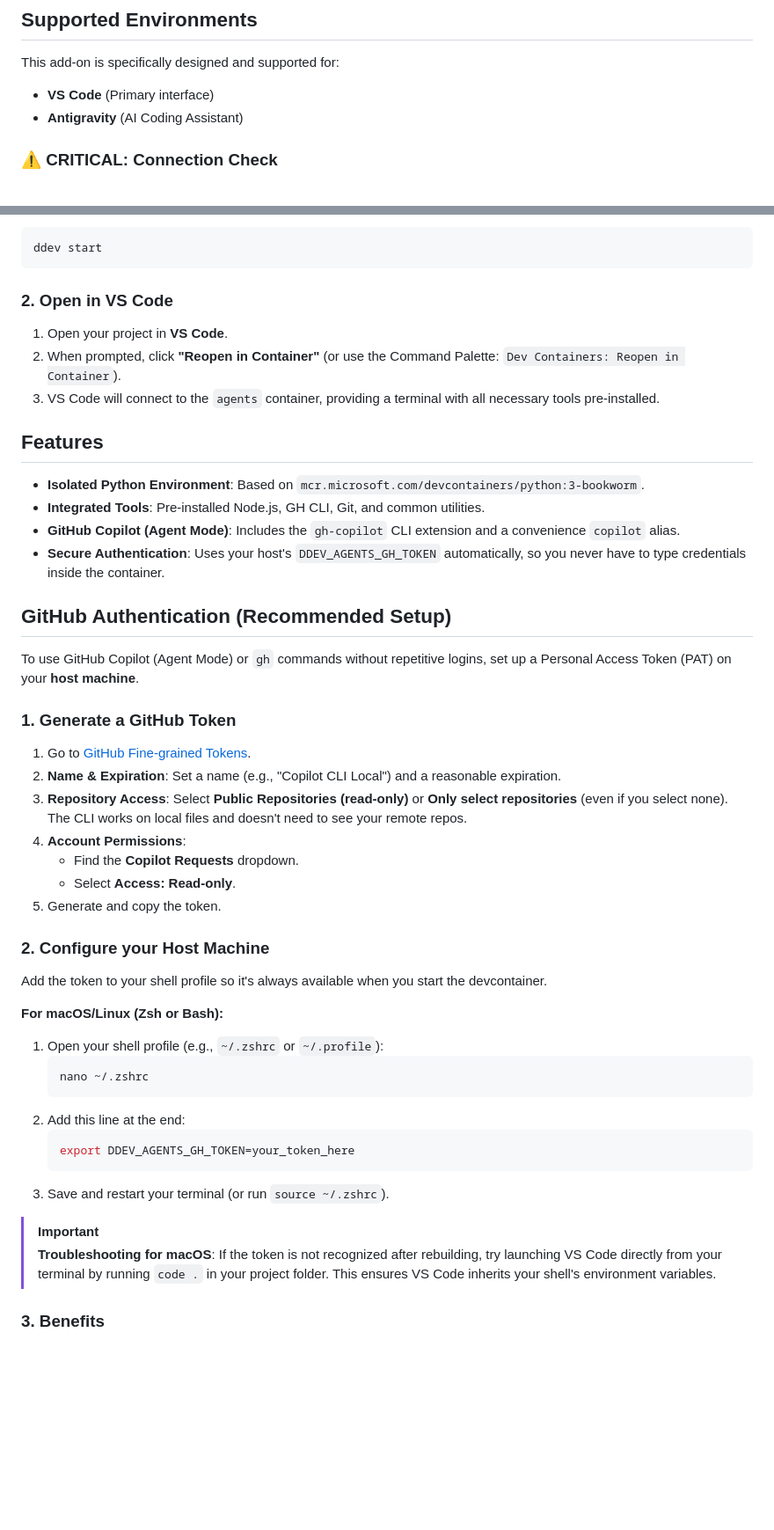
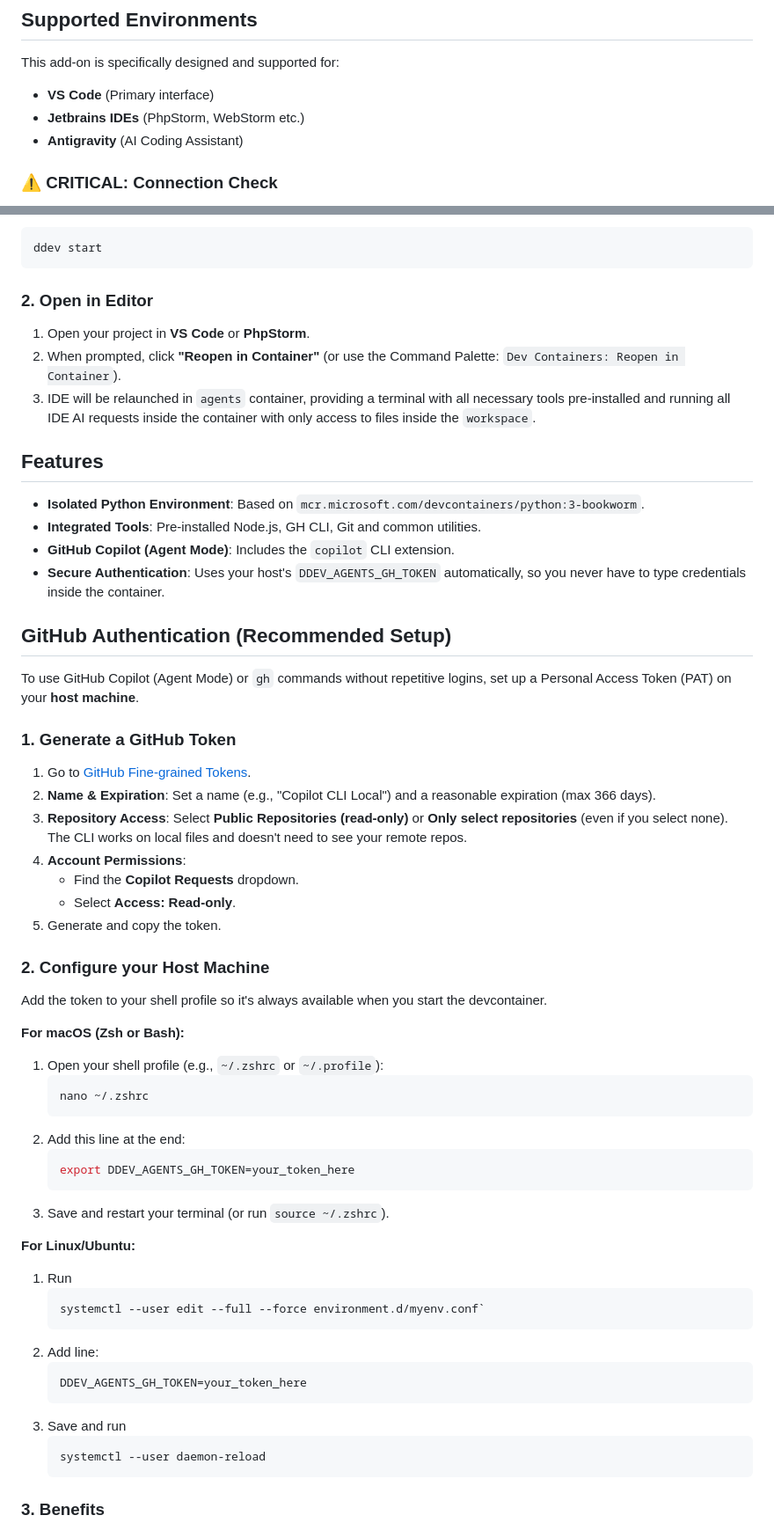
Before and after one commit to wunderio/ddev-agents, a Markdown page: README.md, 2 parts joined by grey strips. Shown at 88% size. Rendered like a GitHub page; blank space fills up the shorter version.

Commit message:
Update documentation.

````diff
--- a/README.md
+++ b/README.md
@@ -29,6 +29,7 @@ ddev restart
 This add-on is specifically designed and supported for:
 
 -   **VS Code** (Primary interface)
+-   **Jetbrains IDEs** (PhpStorm, WebStorm etc.)
 -   **Antigravity** (AI Coding Assistant)
 
 ### ⚠️ CRITICAL: Connection Check
@@ -42,16 +43,16 @@ Before opening the devcontainer, ensure your DDEV project is running:
 ddev start
 ```
 
-### 2. Open in VS Code
-1.  Open your project in **VS Code**.
+### 2. Open in Editor
+1.  Open your project in **VS Code** or **PhpStorm**.
 2.  When prompted, click **"Reopen in Container"** (or use the Command Palette: `Dev Containers: Reopen in Container`).
-3.  VS Code will connect to the `agents` container, providing a terminal with all necessary tools pre-installed.
+3.  IDE will be relaunched in `agents` container, providing a terminal with all necessary tools pre-installed and running all IDE AI requests inside the container with only access to files inside the `workspace`.
 
 ## Features
 
 -   **Isolated Python Environment**: Based on `mcr.microsoft.com/devcontainers/python:3-bookworm`.
--   **Integrated Tools**: Pre-installed Node.js, GH CLI, Git, and common utilities.
--   **GitHub Copilot (Agent Mode)**: Includes the `gh-copilot` CLI extension and a convenience `copilot` alias.
+-   **Integrated Tools**: Pre-installed Node.js, GH CLI, Git and common utilities.
+-   **GitHub Copilot (Agent Mode)**: Includes the `copilot` CLI extension.
 -   **Secure Authentication**: Uses your host's `DDEV_AGENTS_GH_TOKEN` automatically, so you never have to type credentials inside the container.
 
 ## GitHub Authentication (Recommended Setup)
@@ -60,7 +61,7 @@ To use GitHub Copilot (Agent Mode) or `gh` commands without repetitive logins, s
 
 ### 1. Generate a GitHub Token
 1.  Go to [GitHub Fine-grained Tokens](https://github.com/settings/personal-access-tokens/new).
-2.  **Name & Expiration**: Set a name (e.g., "Copilot CLI Local") and a reasonable expiration.
+2.  **Name & Expiration**: Set a name (e.g., "Copilot CLI Local") and a reasonable expiration (max 366 days).
 3.  **Repository Access**: Select **Public Repositories (read-only)** or **Only select repositories** (even if you select none). The CLI works on local files and doesn't need to see your remote repos.
 4.  **Account Permissions**:
     -   Find the **Copilot Requests** dropdown.
@@ -70,7 +71,7 @@ To use GitHub Copilot (Agent Mode) or `gh` commands without repetitive logins, s
 ### 2. Configure your Host Machine
 Add the token to your shell profile so it's always available when you start the devcontainer.
 
-**For macOS/Linux (Zsh or Bash):**
+**For macOS (Zsh or Bash):**
 1.  Open your shell profile (e.g., `~/.zshrc` or `~/.profile`):
     ```bash
     nano ~/.zshrc
@@ -81,8 +82,20 @@ Add the token to your shell profile so it's always available when you start the
     ```
 3.  Save and restart your terminal (or run `source ~/.zshrc`).
 
-> [!IMPORTANT]
-> **Troubleshooting for macOS**: If the token is not recognized after rebuilding, try launching VS Code directly from your terminal by running `code .` in your project folder. This ensures VS Code inherits your shell's environment variables.
+**For Linux/Ubuntu:**
+1.  Run
+    ```bash
+    systemctl --user edit --full --force environment.d/myenv.conf`
+    ```
+2.  Add line:
+    ```bash
+    DDEV_AGENTS_GH_TOKEN=your_token_here
+    ```
+3.  Save and run
+    ```bash
+    systemctl --user daemon-reload
+    ```
+
 
 ### 3. Benefits
 -   **Zero-Interaction**: The devcontainer automatically picks up host's `$DDEV_AGENTS_GH_TOKEN` and uses it as `$GH_TOKEN` inside the container, then configures the `gh-copilot` extension.
````
Also changed, not shown: other parts of README.md (+14 -0 lines).
